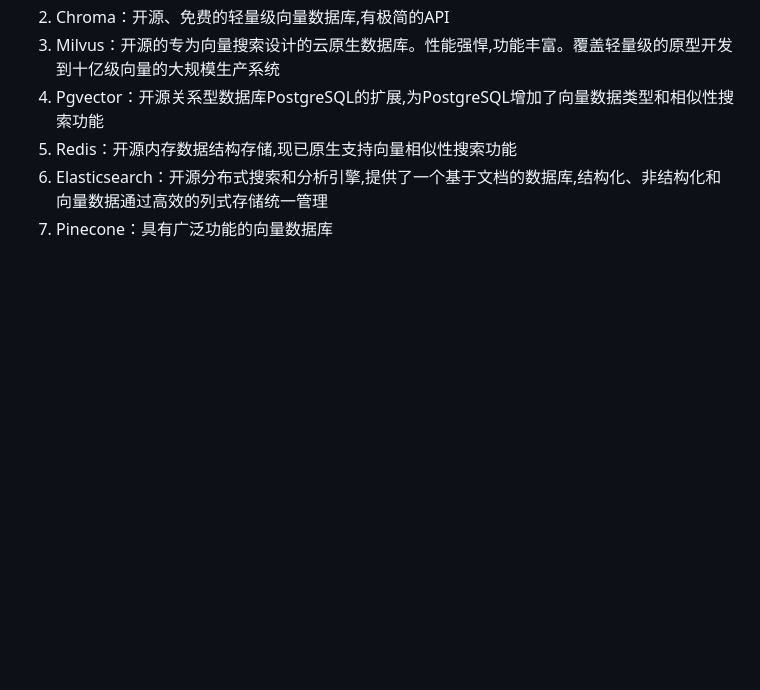
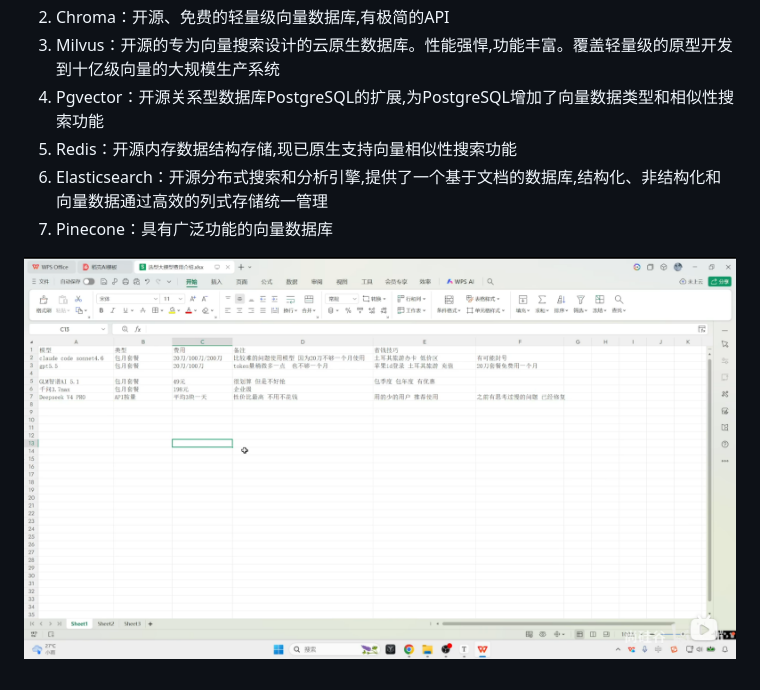
Before and after one commit to bao-th/langchain-customer-service, a Markdown page: llm.md, the part around the change. GitHub-like rendering; pictures changed too: image.png (added); blank space fills up the shorter version.

Commit message:
增加图片

```diff
--- a/llm.md
+++ b/llm.md
@@ -202,3 +202,5 @@ text_splitter = RecursiveCharacterTextSplitter(
 5. Redis：开源内存数据结构存储,现已原生支持向量相似性搜索功能
 6. Elasticsearch：开源分布式搜索和分析引擎,提供了一个基于文档的数据库,结构化、非结构化和向量数据通过高效的列式存储统一管理
 7. Pinecone：具有广泛功能的向量数据库
+
+![alt text](image.png)
```
Also changed, not shown: 2 other files.
